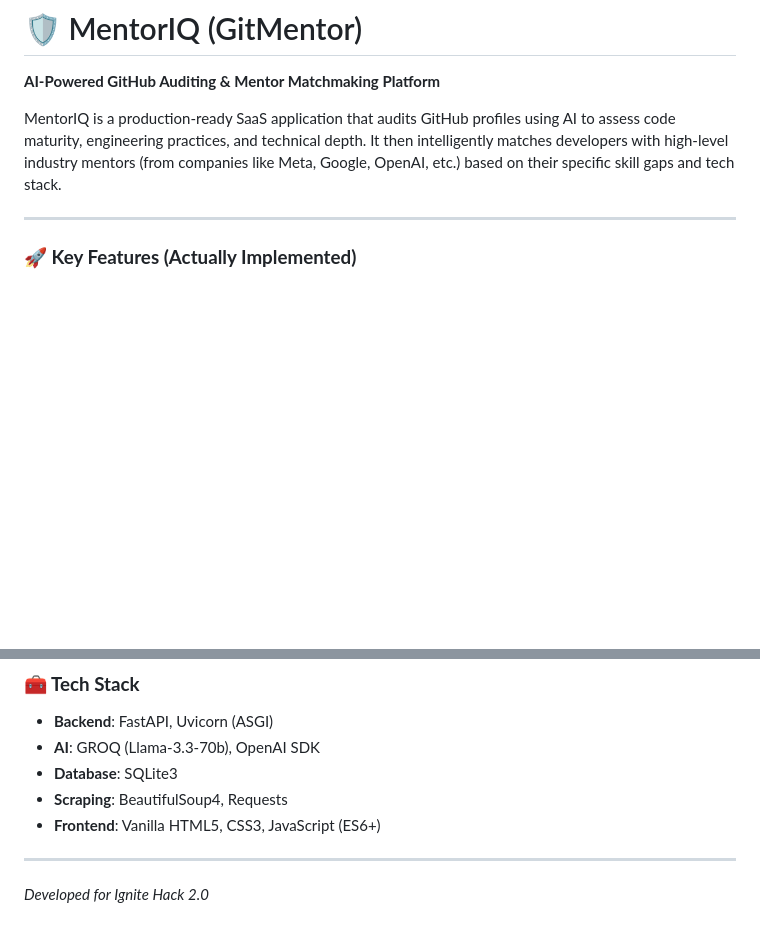
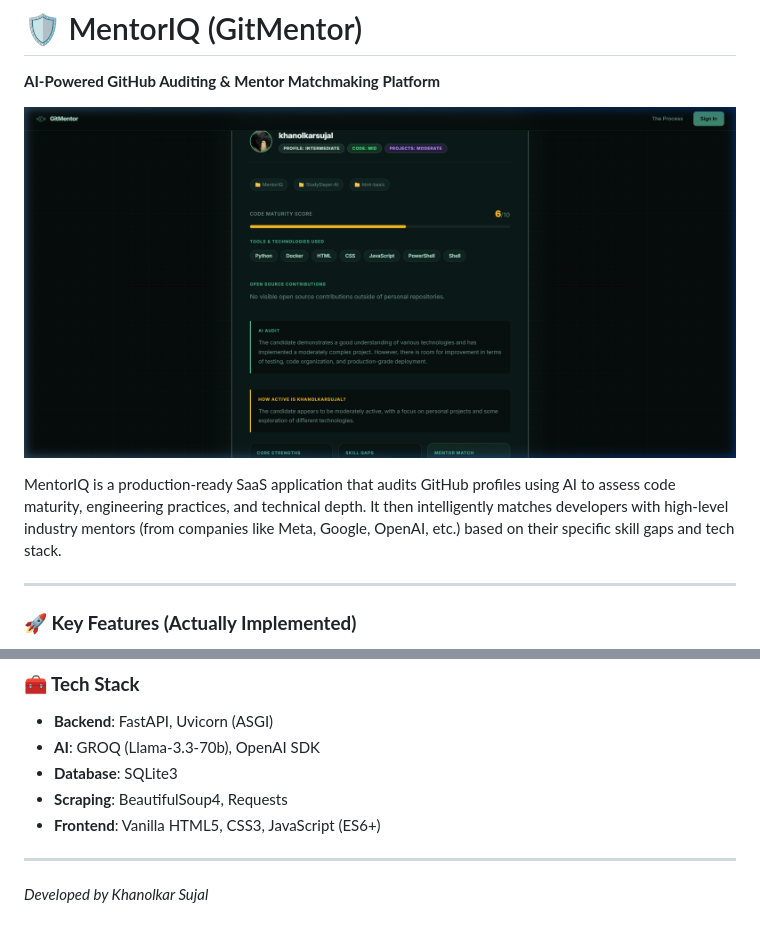
Before and after one commit to khanolkarsujal/MentorIQ, a Markdown page: README.md, 2 parts joined by grey strips. Drawn GitHub-style; pictures changed too: frontend/images/screenshot.png; blank space fills up the shorter version.

Commit message:
Docs: Add dashboard screenshot to README

```diff
--- a/README.md
+++ b/README.md
@@ -2,7 +2,10 @@
 
 **AI-Powered GitHub Auditing & Mentor Matchmaking Platform**
 
+![MentorIQ Dashboard](frontend/images/screenshot.png)
+
 MentorIQ is a production-ready SaaS application that audits GitHub profiles using AI to assess code maturity, engineering practices, and technical depth. It then intelligently matches developers with high-level industry mentors (from companies like Meta, Google, OpenAI, etc.) based on their specific skill gaps and tech stack.
+
 
 ---
 
@@ -61,4 +64,4 @@ The application will be live at [http://localhost:8000](http://localhost:8000).
 - **Frontend**: Vanilla HTML5, CSS3, JavaScript (ES6+)
 
 ---
-*Developed for Ignite Hack 2.0*
+*Developed by Khanolkar Sujal*
```
